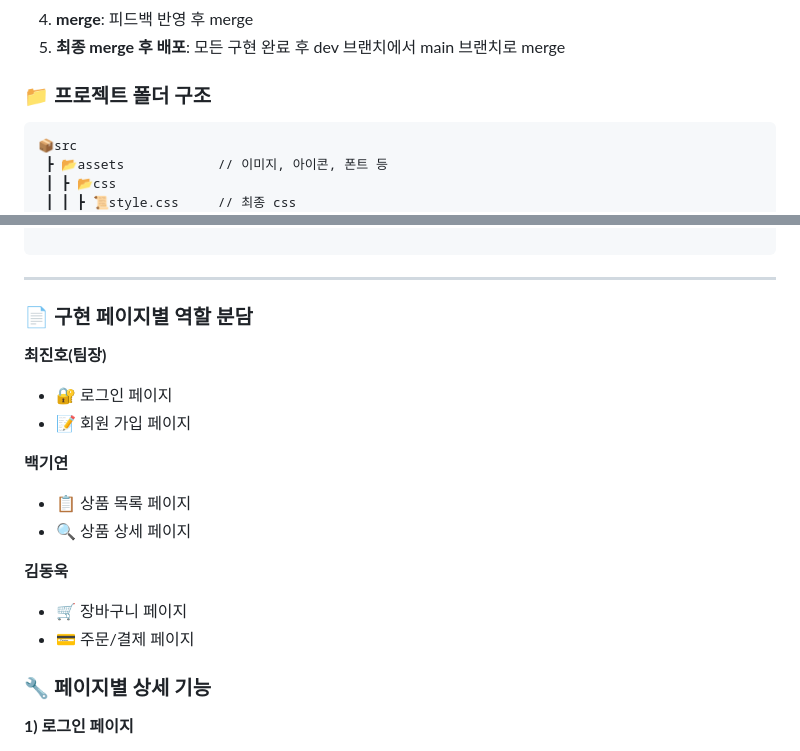
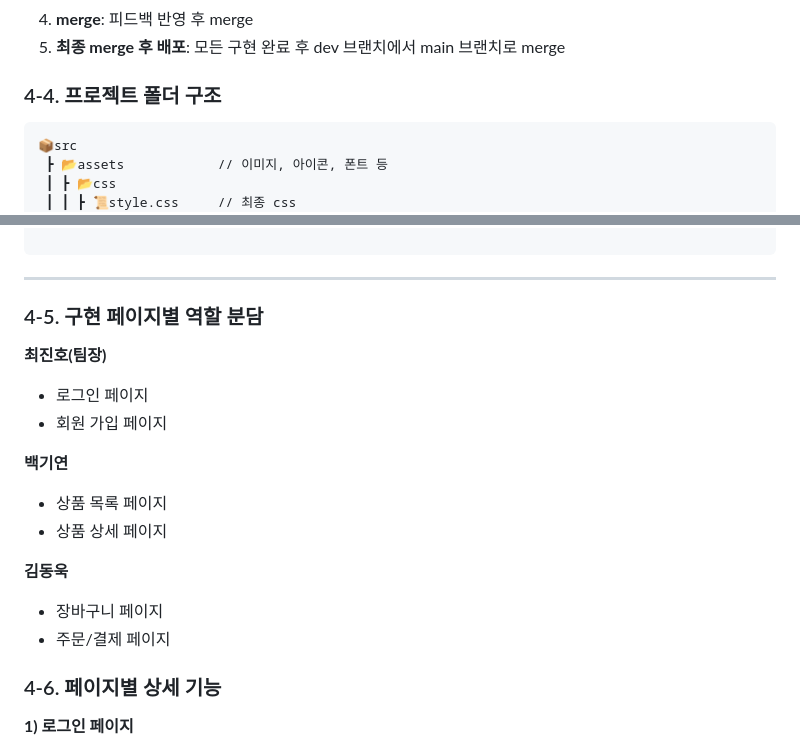
Before and after one commit to EST-2team/open-market-service, a Markdown page: README.md, 2 parts joined by grey strips. GitHub-like rendering.

````diff
--- a/README.md
+++ b/README.md
@@ -56,7 +57,7 @@
 4. **merge**: 피드백 반영 후 merge
 5. **최종 merge 후 배포**: 모든 구현 완료 후 dev 브랜치에서 main 브랜치로 merge
 
-### 📁 프로젝트 폴더 구조
+### 4-4. 프로젝트 폴더 구조
 ```
 📦src
  ┣ 📂assets            // 이미지, 아이콘, 폰트 등
@@ -79,20 +80,20 @@
 
 ***
 
-### 📄 구현 페이지별 역할 분담
+### 4-5. 구현 페이지별 역할 분담
 **최진호(팀장)**
-- 🔐 로그인 페이지
-- 📝 회원 가입 페이지
+-  로그인 페이지
+-  회원 가입 페이지
 
 **백기연**
-- 📋 상품 목록 페이지
-- 🔍 상품 상세 페이지
+-  상품 목록 페이지
+-  상품 상세 페이지
 
 **김동욱**
-- 🛒 장바구니 페이지
-- 💳 주문/결제 페이지
+-  장바구니 페이지
+-  주문/결제 페이지
 
-### 🔧 페이지별 상세 기능
+### 4-6. 페이지별 상세 기능
   **1) 로그인 페이지**
 
   - **경고 문구**: 아이디나 비밀번호가 일치하지 않거나, 아이디나 비밀번호를 입력하지 않은 채 로그인 버튼을 누르면 경고 문구 나타남
````
Also changed, not shown: other parts of README.md (+13 -12 lines).
